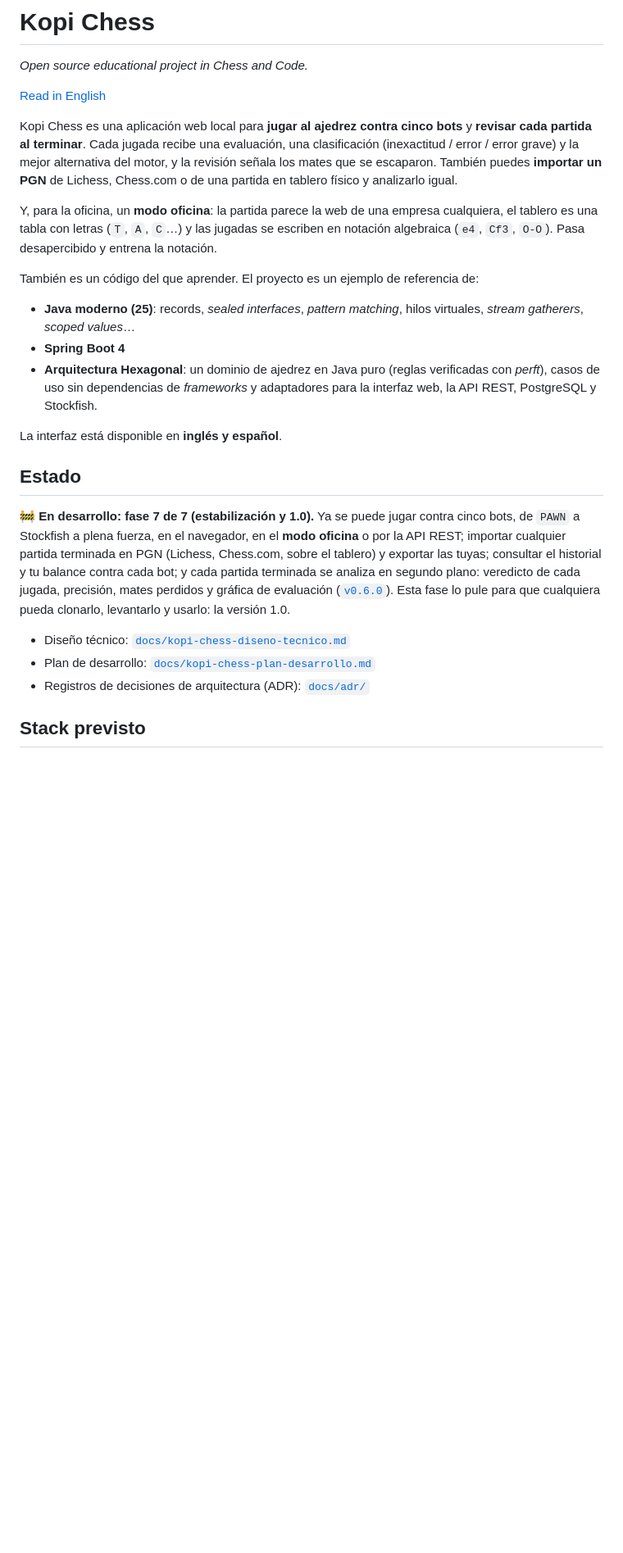
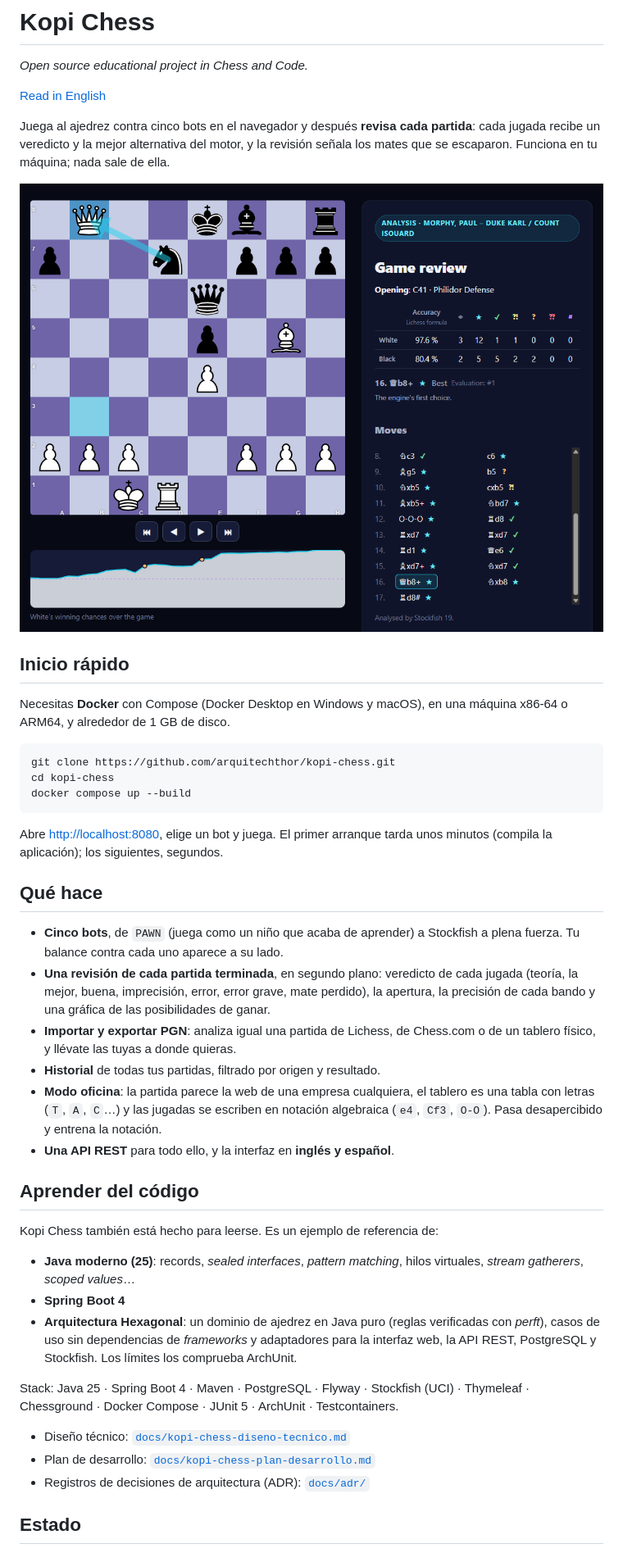
Before and after one commit to arquitechthor/kopi-chess, a Markdown page: README.es.md, the part around one of its changes. Shown at 82% size. Rendered like a GitHub page; pictures changed too: docs/img/review.png (added); blank space fills up the shorter version.

````diff
--- a/README.es.md
+++ b/README.es.md
@@ -4,45 +4,63 @@
 
 [Read in English](README.md)
 
-Kopi Chess es una aplicación web local para **jugar al ajedrez contra cinco
-bots** y **revisar cada partida al terminar**. Cada jugada recibe una
-evaluación, una clasificación (inexactitud / error / error grave) y la mejor
-alternativa del motor, y la revisión señala los mates que se escaparon. También
-puedes **importar un PGN** de Lichess, Chess.com o de una partida en tablero
-físico y analizarlo igual.
+Juega al ajedrez contra cinco bots en el navegador y después **revisa cada
+partida**: cada jugada recibe un veredicto y la mejor alternativa del motor, y
+la revisión señala los mates que se escaparon. Funciona en tu máquina; nada
+sale de ella.
 
-Y, para la oficina, un **modo oficina**: la partida parece la web de una
-empresa cualquiera, el tablero es una tabla con letras (`T`, `A`, `C`…) y las
-jugadas se escriben en notación algebraica (`e4`, `Cf3`, `O-O`). Pasa
-desapercibido y entrena la notación.
+![La revisión de la Partida de la Ópera de Morphy (1858): el tablero en 16.Db8+, la gráfica de evaluación, la precisión de cada bando y cada jugada con su veredicto](docs/img/review.png)
 
-También es un código del que aprender. El proyecto es un ejemplo de referencia
-de:
+## Inicio rápido
+
+Necesitas **Docker** con Compose (Docker Desktop en Windows y macOS), en una
+máquina x86-64 o ARM64, y alrededor de 1 GB de disco.
+
+```shell
+git clone https://github.com/arquitechthor/kopi-chess.git
+cd kopi-chess
+docker compose up --build
+```
+
+Abre <http://localhost:8080>, elige un bot y juega. El primer arranque tarda
+unos minutos (compila la aplicación); los siguientes, segundos.
+
+## Qué hace
+
+- **Cinco bots**, de `PAWN` (juega como un niño que acaba de aprender) a
+  Stockfish a plena fuerza. Tu balance contra cada uno aparece a su lado.
+- **Una revisión de cada partida terminada**, en segundo plano: veredicto de
+  cada jugada (teoría, la mejor, buena, imprecisión, error, error grave, mate
+  perdido), la apertura, la precisión de cada bando y una gráfica de las posibilidades
+  de ganar.
+- **Importar y exportar PGN**: analiza igual una partida de Lichess, de
+  Chess.com o de un tablero físico, y llévate las tuyas a donde quieras.
+- **Historial** de todas tus partidas, filtrado por origen y resultado.
+- **Modo oficina**: la partida parece la web de una empresa cualquiera, el
+  tablero es una tabla con letras (`T`, `A`, `C`…) y las jugadas se escriben
+  en notación algebraica (`e4`, `Cf3`, `O-O`). Pasa desapercibido y entrena
+  la notación.
+- **Una API REST** para todo ello, y la interfaz en **inglés y español**.
+
+## Aprender del código
+
+Kopi Chess también está hecho para leerse. Es un ejemplo de referencia de:
 
 - **Java moderno (25)**: records, *sealed interfaces*, *pattern matching*,
   hilos virtuales, *stream gatherers*, *scoped values*…
 - **Spring Boot 4**
 - **Arquitectura Hexagonal**: un dominio de ajedrez en Java puro (reglas
   verificadas con *perft*), casos de uso sin dependencias de *frameworks* y
-  adaptadores para la interfaz web, la API REST, PostgreSQL y Stockfish.
+  adaptadores para la interfaz web, la API REST, PostgreSQL y Stockfish. Los
+  límites los comprueba ArchUnit.
 
-La interfaz está disponible en **inglés y español**.
-
-## Estado
-
-🚧 **En desarrollo: fase 7 de 7 (estabilización y 1.0).** Ya se puede jugar
-contra cinco bots, de `PAWN` a Stockfish a plena fuerza, en el navegador, en el
-**modo oficina** o por la API REST; importar cualquier partida terminada en PGN
-(Lichess, Chess.com, sobre el tablero) y exportar las tuyas; consultar el
-historial y tu balance contra cada bot; y cada partida terminada se analiza en
-segundo plano: veredicto de cada jugada, precisión, mates perdidos y gráfica de
-evaluación ([`v0.6.0`](https://github.com/arquitechthor/kopi-chess/releases/tag/v0.6.0)).
-Esta fase lo pule para que cualquiera pueda clonarlo, levantarlo y usarlo: la
-versión 1.0.
+Stack: Java 25 · Spring Boot 4 · Maven · PostgreSQL · Flyway · Stockfish
+(UCI) · Thymeleaf · Chessground · Docker Compose · JUnit 5 · ArchUnit ·
+Testcontainers.
 
 - Diseño técnico: [`docs/kopi-chess-diseno-tecnico.md`](docs/kopi-chess-diseno-tecnico.md)
 - Plan de desarrollo: [`docs/kopi-chess-plan-desarrollo.md`](docs/kopi-chess-plan-desarrollo.md)
 - Registros de decisiones de arquitectura (ADR): [`docs/adr/`](docs/adr/)
 
-## Stack previsto
+## Estado
 
````
Also changed, not shown: other parts of README.es.md (+22 -20 lines), README.md (+66 -44 lines), docs/kopi-chess-plan-desarrollo.md (+2 -1 lines).
